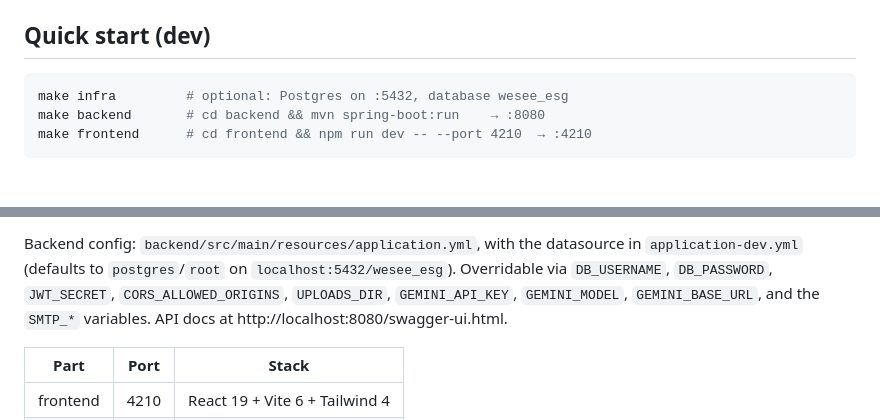
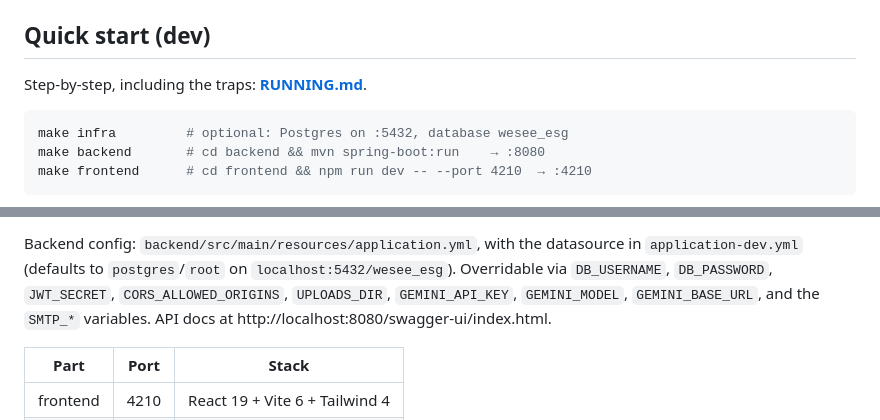
Before and after one commit to tristontoh/WeSee, a Markdown page: README.md, 2 parts joined by grey strips. Drawn GitHub-style; blank space fills up the shorter version.

````diff
--- a/README.md
+++ b/README.md
@@ -87,6 +87,8 @@ Two things worth knowing before reading the code:
 
 ## Quick start (dev)
 
+Step-by-step, including the traps: **[RUNNING.md](RUNNING.md)**.
+
 ```bash
 make infra         # optional: Postgres on :5432, database wesee_esg
 make backend       # cd backend && mvn spring-boot:run    → :8080
@@ -121,7 +123,7 @@ Backend config: `backend/src/main/resources/application.yml`, with the datasourc
 `application-dev.yml` (defaults to `postgres`/`root` on `localhost:5432/wesee_esg`). Overridable
 via `DB_USERNAME`, `DB_PASSWORD`, `JWT_SECRET`, `CORS_ALLOWED_ORIGINS`, `UPLOADS_DIR`,
 `GEMINI_API_KEY`, `GEMINI_MODEL`, `GEMINI_BASE_URL`, and the `SMTP_*`
-variables. API docs at http://localhost:8080/swagger-ui.html.
+variables. API docs at http://localhost:8080/swagger-ui/index.html.
 
 | Part | Port | Stack |
 |---|---|---|
````
Also changed, not shown: RUNNING.md (added, +135 -0 lines).
